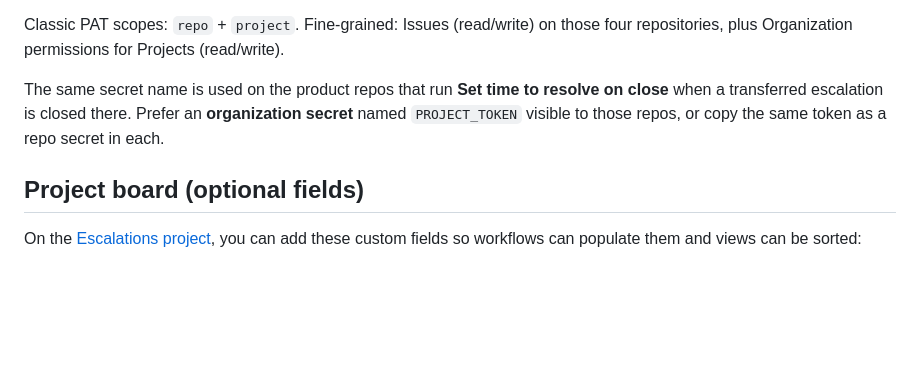
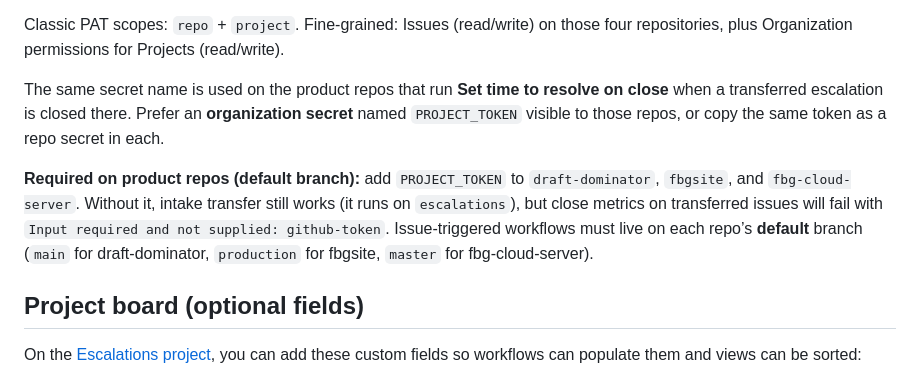
Before and after one commit to footballguysdotcom/escalations, a Markdown page: README.md, the part around the change. Drawn GitHub-style; blank space fills up the shorter version.

Commit message:
docs: note PROJECT_TOKEN required on product repo default branches
Close metrics for transferred escalations need the secret on each
product repo; document default-branch requirement.

```diff
--- a/README.md
+++ b/README.md
@@ -51,6 +51,8 @@ Classic PAT scopes: `repo` + `project`. Fine-grained: Issues (read/write) on tho
 
 The same secret name is used on the product repos that run **Set time to resolve on close** when a transferred escalation is closed there. Prefer an **organization secret** named `PROJECT_TOKEN` visible to those repos, or copy the same token as a repo secret in each.
 
+**Required on product repos (default branch):** add `PROJECT_TOKEN` to `draft-dominator`, `fbgsite`, and `fbg-cloud-server`. Without it, intake transfer still works (it runs on `escalations`), but close metrics on transferred issues will fail with `Input required and not supplied: github-token`. Issue-triggered workflows must live on each repo’s **default** branch (`main` for draft-dominator, `production` for fbgsite, `master` for fbg-cloud-server).
+
 ## Project board (optional fields)
 
 On the [Escalations project](https://github.com/orgs/footballguysdotcom/projects/5), you can add these custom fields so workflows can populate them and views can be sorted:
```
